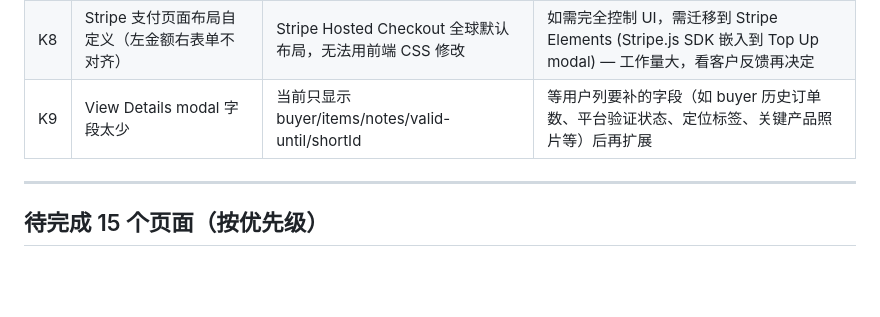
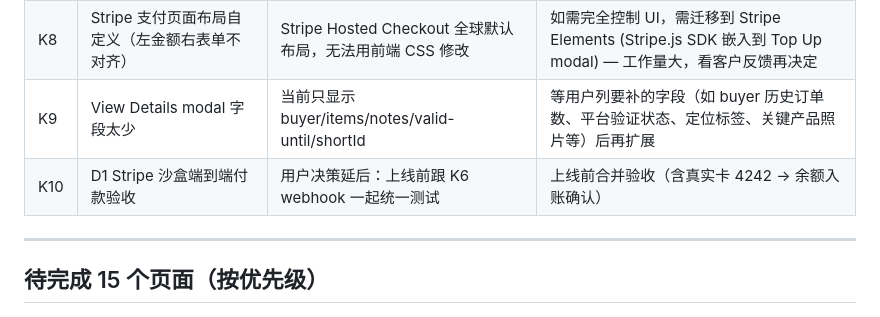
Before and after one commit to SourcingElf/sourcingelf, a Markdown page: HANDOFF.md, the part around the change. GitHub-like rendering; blank space fills up the shorter version.

Commit message:
Backlog K10: D1 Stripe sandbox end-to-end payment verification deferred
Co-Authored-By: Claude Opus 4.7 <noreply@anthropic.com>

```diff
--- a/HANDOFF.md
+++ b/HANDOFF.md
@@ -131,6 +131,7 @@ D0 阻塞问题全部清除，**可以进 D1**。
 | K7 | Top Up modal 内 mock 卡片输入框 | 视觉装饰，实际跳 Stripe Hosted Checkout 填卡 | 客户测试后看是否需要去除装饰避免误导 |
 | K8 | Stripe 支付页面布局自定义（左金额右表单不对齐） | Stripe Hosted Checkout 全球默认布局，无法用前端 CSS 修改 | 如需完全控制 UI，需迁移到 Stripe Elements (Stripe.js SDK 嵌入到 Top Up modal) — 工作量大，看客户反馈再决定 |
 | K9 | View Details modal 字段太少 | 当前只显示 buyer/items/notes/valid-until/shortId | 等用户列要补的字段（如 buyer 历史订单数、平台验证状态、定位标签、关键产品照片等）后再扩展 |
+| K10 | D1 Stripe 沙盒端到端付款验收 | 用户决策延后：上线前跟 K6 webhook 一起统一测试 | 上线前合并验收（含真实卡 4242 → 余额入账确认） |
 
 ---
 
```
